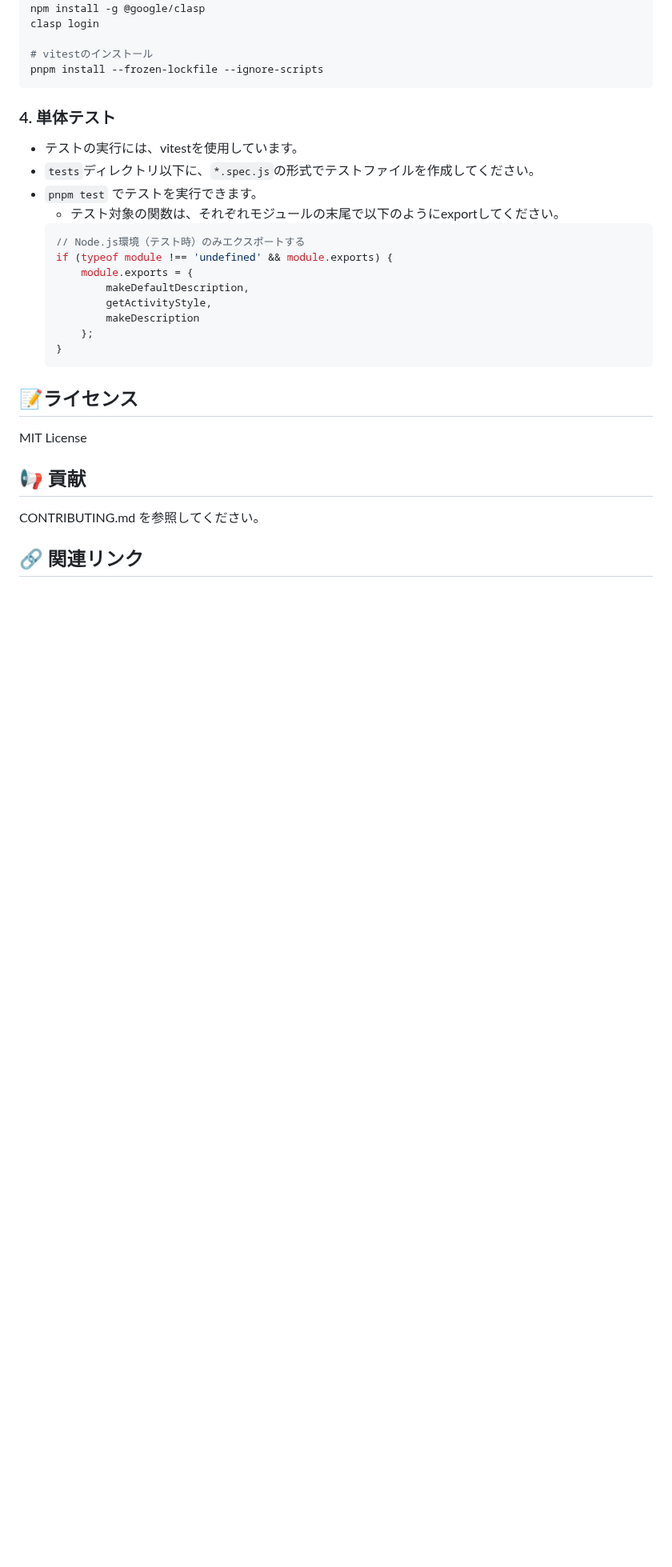
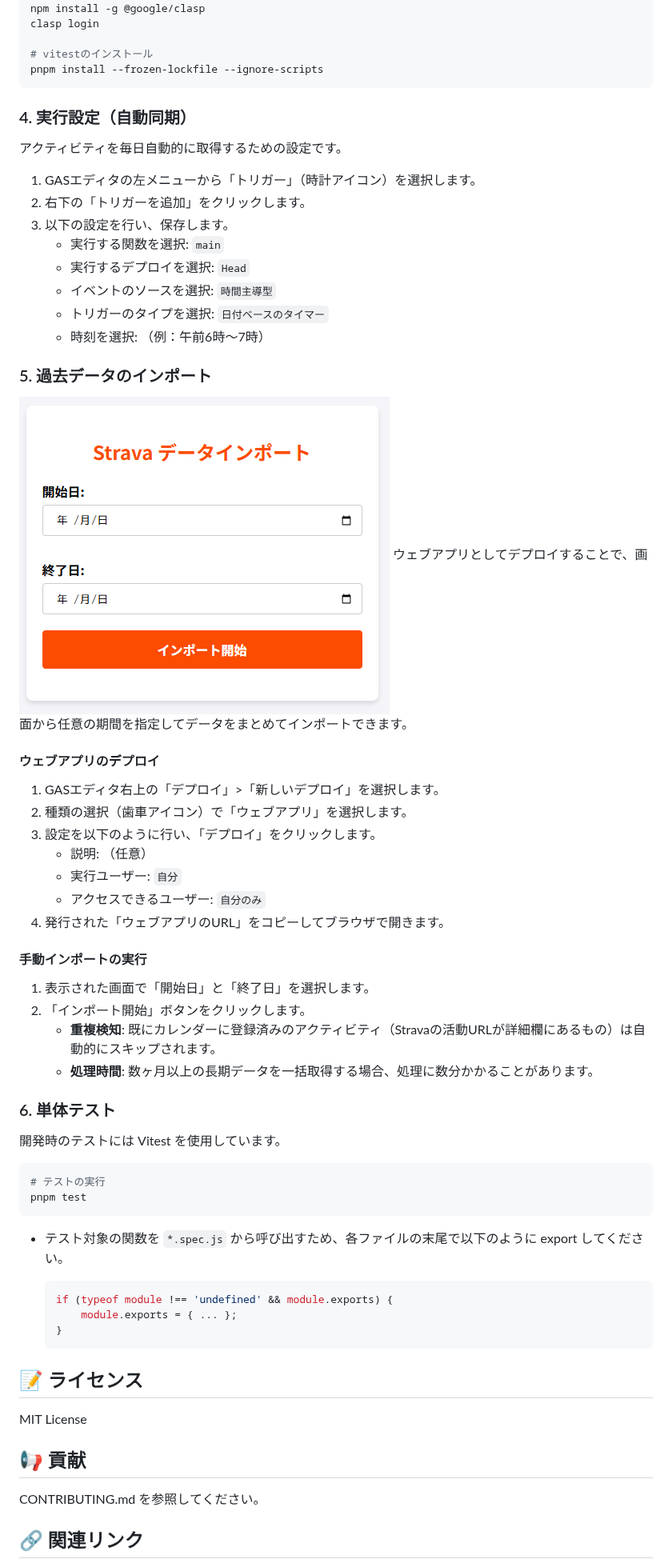
Before and after one commit to kurousa/strava-calendar-app, a Markdown page: README.md, the part around the change. Shown at 80% size. Drawn GitHub-style; pictures changed too: import.png (added); blank space fills up the shorter version.

Commit message:
docs: READMEにインポート手順の画像を追加

````diff
--- a/README.md
+++ b/README.md
@@ -59,23 +59,57 @@ clasp login
 pnpm install --frozen-lockfile --ignore-scripts
 ```
 
-### 4. 単体テスト
+### 4. 実行設定（自動同期）
 
-* テストの実行には、vitestを使用しています。
-* `tests`ディレクトリ以下に、`*.spec.js`の形式でテストファイルを作成してください。
-* `pnpm test` でテストを実行できます。
-    * テスト対象の関数は、それぞれモジュールの末尾で以下のようにexportしてください。
+アクティビティを毎日自動的に取得するための設定です。
+
+1. GASエディタの左メニューから「トリガー」（時計アイコン）を選択します。
+2. 右下の「トリガーを追加」をクリックします。
+3. 以下の設定を行い、保存します。
+   * 実行する関数を選択: `main`
+   * 実行するデプロイを選択: `Head`
+   * イベントのソースを選択: `時間主導型`
+   * トリガーのタイプを選択: `日付ベースのタイマー`
+   * 時刻を選択: （例：午前6時〜7時）
+
+### 5. 過去データのインポート
+
+![import](import.png)
+ウェブアプリとしてデプロイすることで、画面から任意の期間を指定してデータをまとめてインポートできます。
+
+#### ウェブアプリのデプロイ
+1. GASエディタ右上の「デプロイ」>「新しいデプロイ」を選択します。
+2. 種類の選択（歯車アイコン）で「ウェブアプリ」を選択します。
+3. 設定を以下のように行い、「デプロイ」をクリックします。
+   * 説明: （任意）
+   * 実行ユーザー: `自分`
+   * アクセスできるユーザー: `自分のみ`
+4. 発行された「ウェブアプリのURL」をコピーしてブラウザで開きます。
+
+#### 手動インポートの実行
+1. 表示された画面で「開始日」と「終了日」を選択します。
+2. 「インポート開始」ボタンをクリックします。
+   * **重複検知**: 既にカレンダーに登録済みのアクティビティ（Stravaの活動URLが詳細欄にあるもの）は自動的にスキップされます。
+   * **処理時間**: 数ヶ月以上の長期データを一括取得する場合、処理に数分かかることがあります。
+
+### 6. 単体テスト
+
+開発時のテストには Vitest を使用しています。
+
+```bash
+# テストの実行
+pnpm test
+```
+
+* テスト対象の関数を `*.spec.js` から呼び出すため、各ファイルの末尾で以下のように export してください。
+
     ```javascript
-    // Node.js環境（テスト時）のみエクスポートする
     if (typeof module !== 'undefined' && module.exports) {
-        module.exports = {
-            makeDefaultDescription,
-            getActivityStyle,
-            makeDescription
-        };
+        module.exports = { ... };
     }
     ```
-## 📝ライセンス
+
+## 📝 ライセンス
 
 MIT License
 
````
